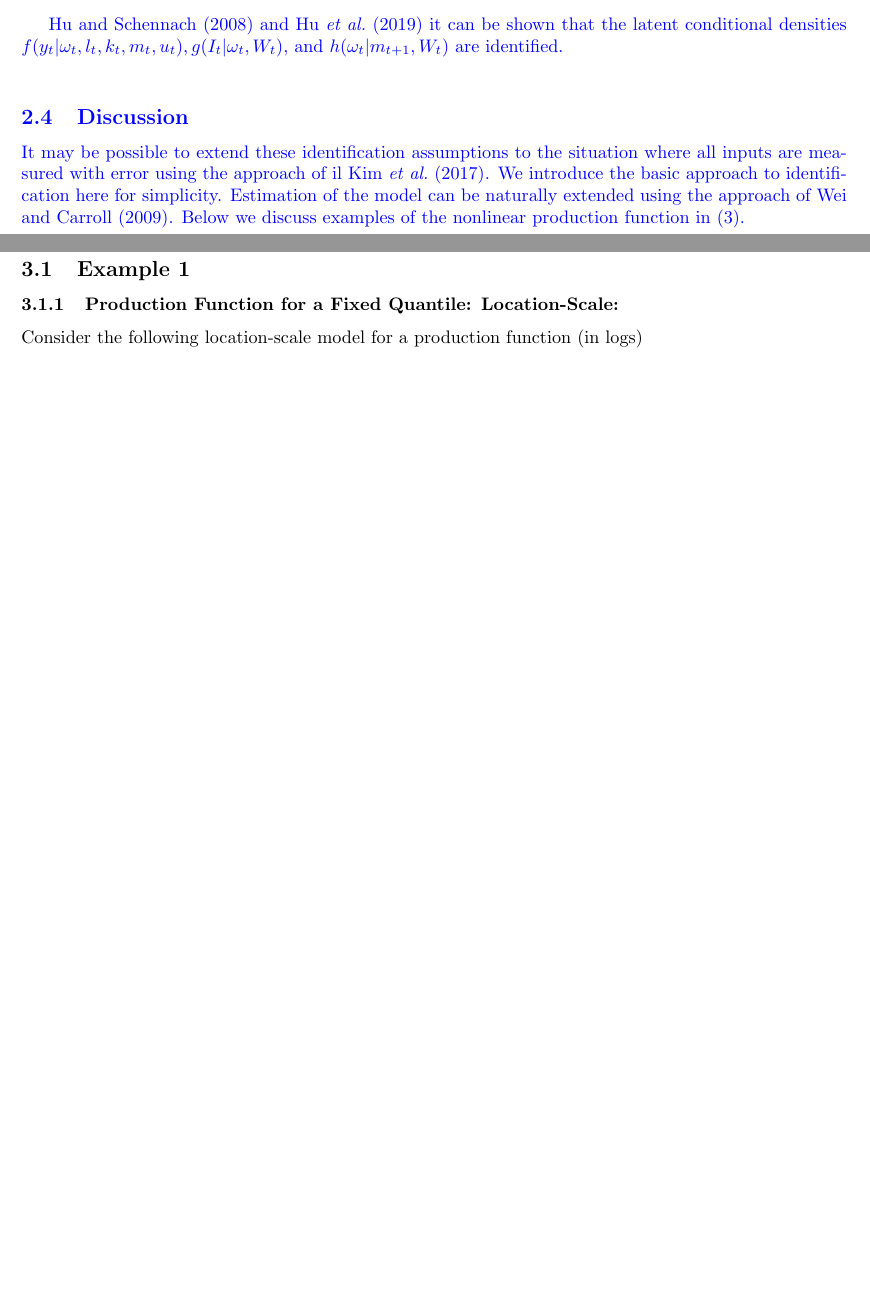
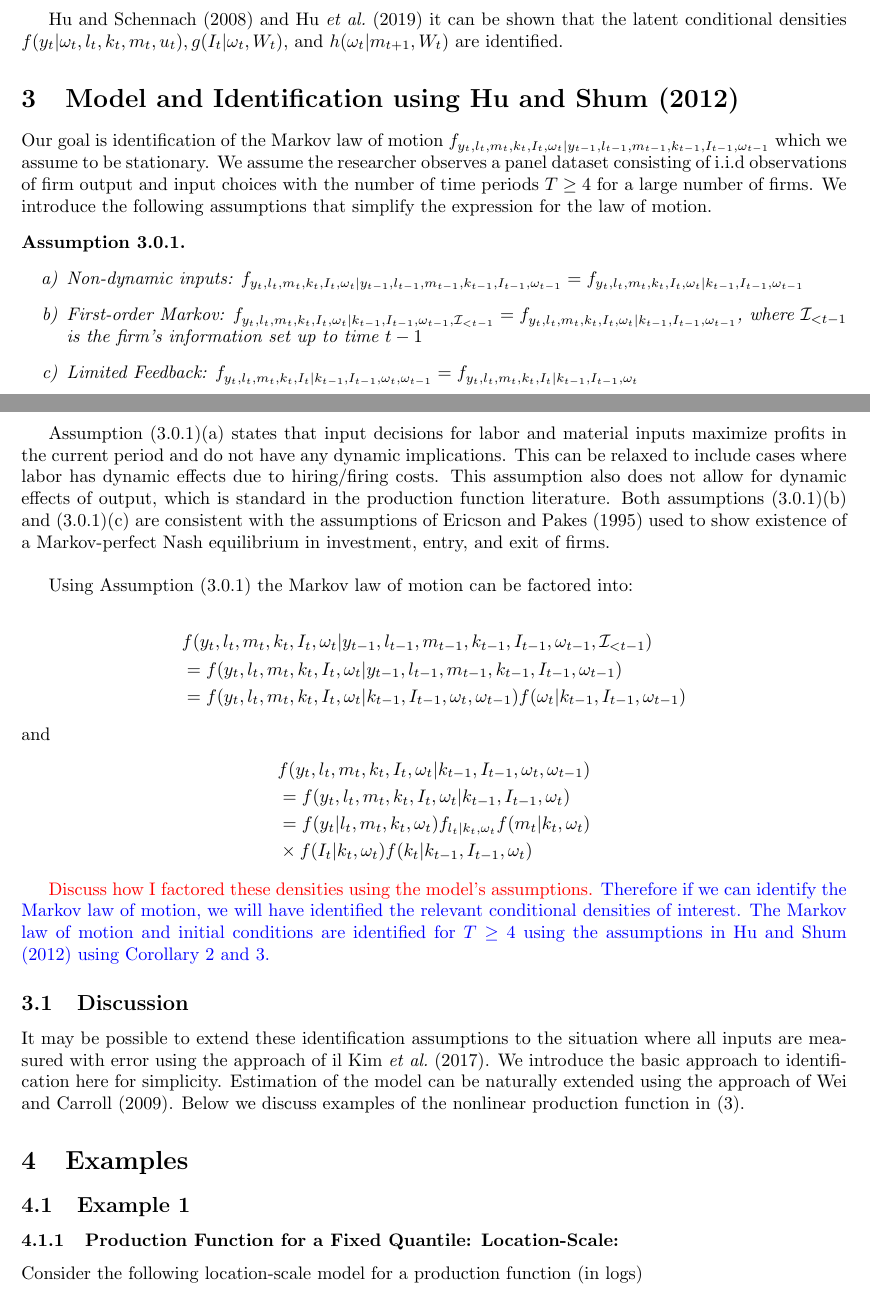
Before and after one commit to justdoty/Nonseparable-Production-Functions, a LaTeX document (Text/Nonlinear_Quantile_Production.tex): two parts of pages 3 and 4 of 10 before the commit and two parts of pages 3 and 4 of 11 after it, joined at a grey line, cut so that both start at the same text, the shorter picture padded with empty space. Compiled offline with pdfLaTeX.

Commit message:
Hu and Shum (2012) identification ideas

```diff
--- a/Text/Nonlinear_Quantile_Production.tex
+++ b/Text/Nonlinear_Quantile_Production.tex
@@ -135,9 +131,47 @@ where the function $\kappa_{t}$ is strictly increasing in its last component.}\\
 
-\textcolor{blue}{\cite{Hu2008} and \cite{Hu2019} it can be shown that the latent conditional densities $f(y_{t}|\omega_{t}, l_{t}, k_{t}, m_{t}, u_{t}), g(I_{t}|\omega_{t}, W_{t}),$ and $h(\omega_{t}|m_{t+1}, W_{t})$ are identified.}
 
-\textcolor{blue}{
+\cite{Hu2008} and \cite{Hu2019} it can be shown that the latent conditional densities $f(y_{t}|\omega_{t}, l_{t}, k_{t}, m_{t}, u_{t}), g(I_{t}|\omega_{t}, W_{t}),$ and $h(\omega_{t}|m_{t+1}, W_{t})$ are identified.
+
+\section{Model and Identification using Hu and Shum (2012)}
+
+Our goal is identification of the Markov law of motion $f_{y_{t}, l_{t}, m_{t}, k_{t}, I_{t}, \omega_{t}|y_{t-1}, l_{t-1}, m_{t-1}, k_{t-1}, I_{t-1}, \omega_{t-1}}$ which we assume to be stationary. We assume the researcher observes a panel dataset consisting of i.i.d observations of firm output and input choices with the number of time periods $T\geq 4$ for a large number of firms. We introduce the following assumptions that simplify the expression for the law of motion.
+
+\begin{assump}\label{markovfeedback}
+~
+    \begin{enumerate}[label=\alph*)]
+        \item \textit{Non-dynamic inputs:} $f_{y_{t}, l_{t}, m_{t}, k_{t}, I_{t}, \omega_{t}|y_{t-1}, l_{t-1}, m_{t-1}, k_{t-1}, I_{t-1}, \omega_{t-1}}=f_{y_{t}, l_{t}, m_{t}, k_{t}, I_{t}, \omega_{t}|k_{t-1}, I_{t-1}, \omega_{t-1}}$
+        \item \textit{First-order Markov:} $f_{y_{t}, l_{t}, m_{t}, k_{t}, I_{t}, \omega_{t}|k_{t-1}, I_{t-1}, \omega_{t-1}, \mathcal{I}_{<t-1}}=f_{y_{t}, l_{t}, m_{t}, k_{t}, I_{t}, \omega_{t}|k_{t-1}, I_{t-1}, \omega_{t-1}}$, where $\mathcal{I}_{<t-1}$ is the firm's information set up to time $t-1$
+        \item \textit{Limited Feedback:} $f_{y_{t}, l_{t}, m_{t}, k_{t}, I_{t}|k_{t-1}, I_{t-1}, \omega_{t}, \omega_{t-1}}=f_{y_{t}, l_{t}, m_{t}, k_{t}, I_{t}|k_{t-1}, I_{t-1}, \omega_{t}}$
+    \end{enumerate}
+\end{assump}
+
+Assumption \eqref{markovfeedback}(a) states that input decisions for labor and material inputs maximize profits in the current period and do not have any dynamic implications. This can be relaxed to include cases where labor has dynamic effects due to hiring/firing costs. This assumption also does not allow for dynamic effects of output, which is standard in the production function literature. Both assumptions \eqref{markovfeedback}(b) and \eqref{markovfeedback}(c) are consistent with the assumptions of \cite{Ericson1995} used to show existence of a Markov-perfect Nash equilibrium in investment, entry, and exit of firms.\\
+
+Using Assumption \eqref{markovfeedback} the Markov law of motion can be factored into:
+
+\begin{equation*}
+    \begin{split}
+        &f(y_{t}, l_{t}, m_{t}, k_{t}, I_{t}, \omega_{t}|y_{t-1}, l_{t-1}, m_{t-1}, k_{t-1}, I_{t-1}, \omega_{t-1}, \mathcal{I}_{<t-1})\\
+        &=f(y_{t}, l_{t}, m_{t}, k_{t}, I_{t}, \omega_{t}|y_{t-1}, l_{t-1}, m_{t-1}, k_{t-1}, I_{t-1}, \omega_{t-1})\\
+        &=f(y_{t}, l_{t}, m_{t}, k_{t}, I_{t}, \omega_{t}|k_{t-1}, I_{t-1}, \omega_{t}, \omega_{t-1})f(\omega_{t}|k_{t-1}, I_{t-1}, \omega_{t-1})
+    \end{split}
+\end{equation*}
+and
+\begin{equation*}
+    \begin{split}
+        &f(y_{t}, l_{t}, m_{t}, k_{t}, I_{t}, \omega_{t}|k_{t-1}, I_{t-1}, \omega_{t}, \omega_{t-1})\\
+        &=f(y_{t}, l_{t}, m_{t}, k_{t}, I_{t}, \omega_{t}|k_{t-1}, I_{t-1}, \omega_{t})\\
+        &=f(y_{t}|l_{t}, m_{t}, k_{t}, \omega_{t})f_{l_{t}|k_{t}, \omega_{t}}f(m_{t}|k_{t}, \omega_{t})\\
+        &\times f(I_{t}|k_{t}, \omega_{t})f(k_{t}|k_{t-1}, I_{t-1}, \omega_{t})
+    \end{split}
+\end{equation*}
+
+\textcolor{red}{Discuss how I factored these densities using the model's assumptions.} \textcolor{blue}{Therefore if we can identify the Markov law of motion, we will have identified the relevant conditional densities of interest. The Markov law of motion and initial conditions are identified for $T\geq 4$ using the assumptions in \cite{Hu2012} using Corollary 2 and 3.}
+
+
+
 \subsection{Discussion}
-It may be possible to extend these identification assumptions to the situation where all inputs are measured with error using the approach of \cite{Song2017}. We introduce the basic approach to identification here for simplicity. Estimation of the model can be naturally extended using the approach of \cite{Wei2009}. Below we discuss examples of the nonlinear production function in \eqref{pf}.}
+It may be possible to extend these identification assumptions to the situation where all inputs are measured with error using the approach of \cite{Song2017}. We introduce the basic approach to identification here for simplicity. Estimation of the model can be naturally extended using the approach of \cite{Wei2009}. Below we discuss examples of the nonlinear production function in \eqref{pf}.
 
 \section{Examples}
 \subsection{Example 1}
```
Also changed, not shown: Text/NL_PF_QR.bib (+26 -0 lines), Text/Nonlinear_Quantile_Production.bbl, Text/Nonlinear_Quantile_Production.pdf, Text/Nonlinear_Quantile_Production.tex (19 more changed lines), 9 other files.
